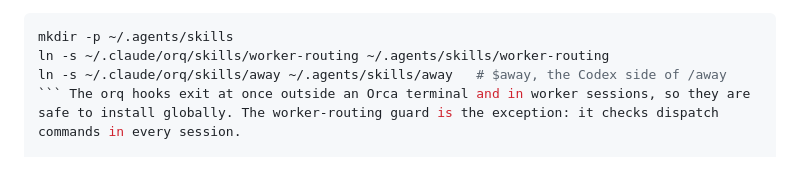
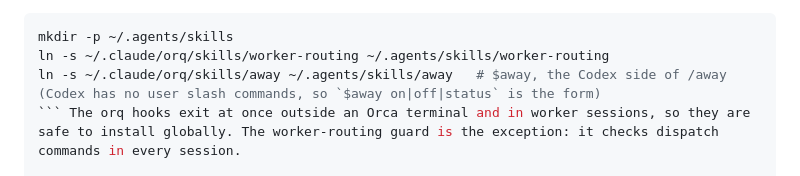
Before and after one commit to leodiegoo/orq, a Markdown page: README.md, the part around the change. Drawn GitHub-style.

Commit message:
docs(codex): record that Codex has no user slash command, $away is the form

````diff
--- a/README.md
+++ b/README.md
@@ -132,7 +132,7 @@ For Codex, merge [`codex.hooks.example.json`](codex.hooks.example.json) into `~/
 ```sh
 mkdir -p ~/.agents/skills
 ln -s ~/.claude/orq/skills/worker-routing ~/.agents/skills/worker-routing
-ln -s ~/.claude/orq/skills/away ~/.agents/skills/away   # $away, the Codex side of /away
+ln -s ~/.claude/orq/skills/away ~/.agents/skills/away   # $away, the Codex side of /away (Codex has no user slash commands, so `$away on|off|status` is the form)
 ``` The orq hooks exit at once outside an Orca terminal and in worker sessions, so they are safe to install globally. The worker-routing guard is the exception: it checks dispatch commands in every session.
 
 The branch cleanup reads branch patterns to keep from `~/.claude/scripts/limpar-mergeados.keep` (one glob per line; a missing file means none). Write your own. It treats `main`, `development` and `staging` as protected branches (override with `ORQ_PROTECTED_BRANCHES`, comma-separated) and counts a branch as finished only when a PR into `main` merges it (`ORQ_FINAL_BASE`).
````
Also changed, not shown: docs/design.md (+1 -1 lines).
